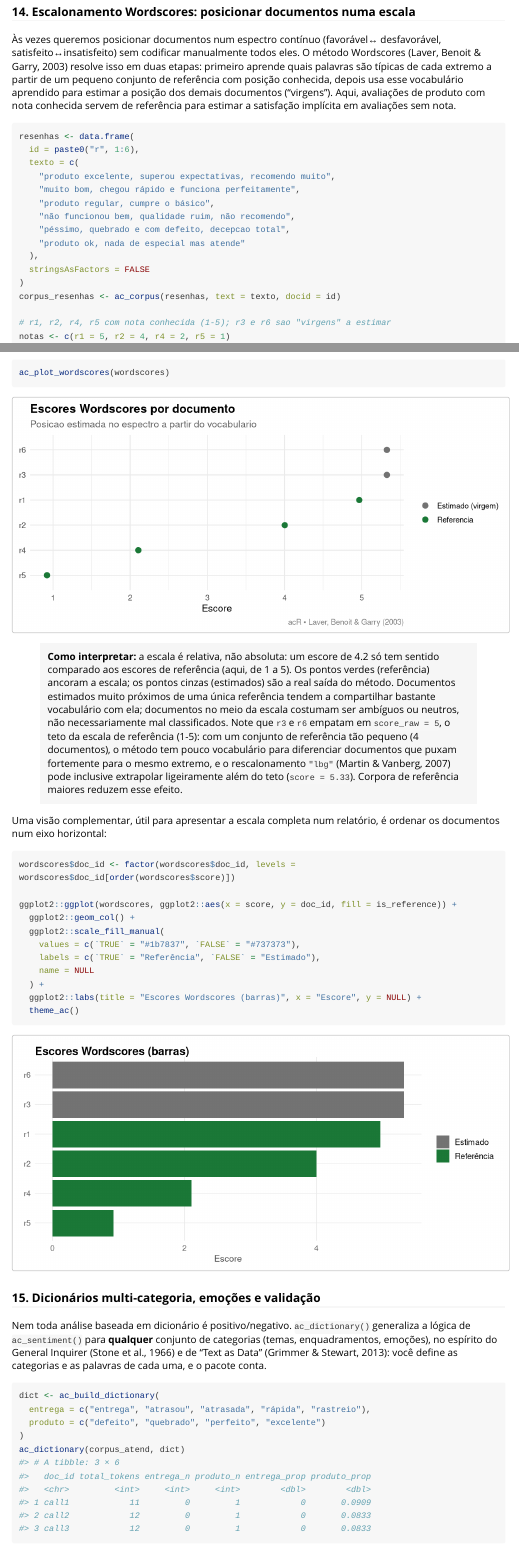
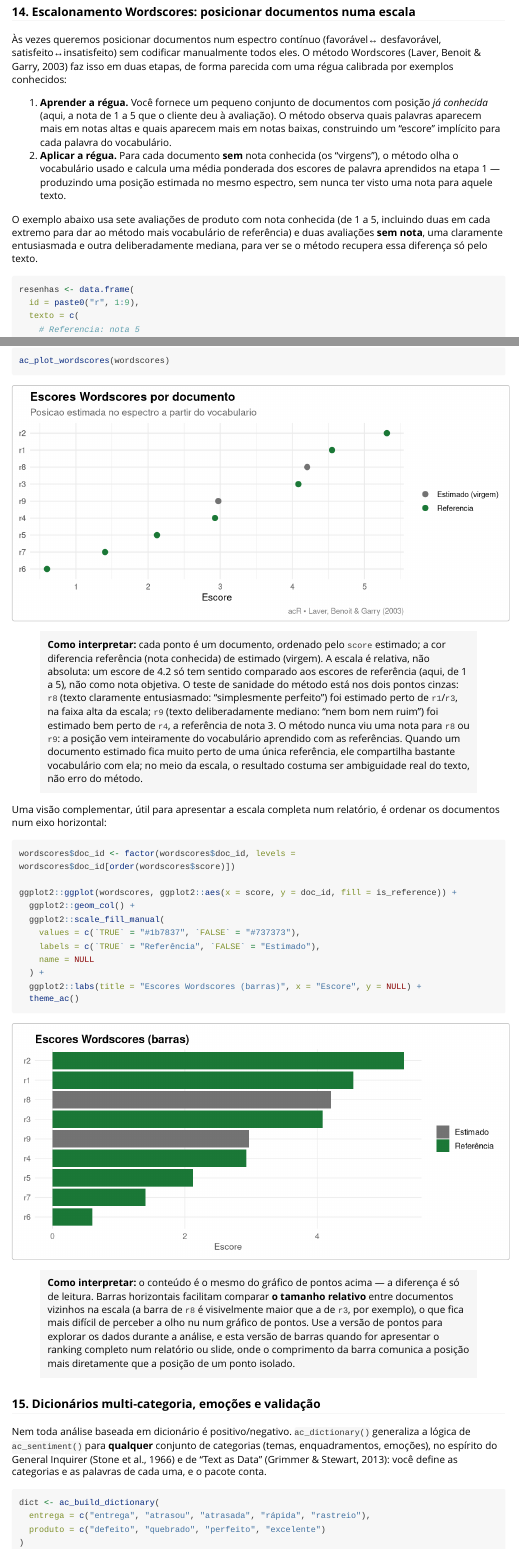
Before and after one commit to andersonheri/acR, an R Markdown document (vignettes/quantitativo.Rmd): the page in a window 1100 px wide, from 18510 px down, and a second part further down, joined at a grey line. Rendered offline with R 4.5, knitr and Pandoc, with nearby package versions; some code elsewhere in the file could not run offline; long lines of code are wrapped; common packages that the code uses without loading them are loaded.

Commit message:
Reescreve secao 14 (Wordscores) com exemplo melhor e callout no 2o grafico
A explicacao do metodo estava abstrata demais (falava de "palavras
tipicas" e "documentos virgens" sem passo a passo concreto); agora
explica como duas etapas (aprender a regua com referencias, aplicar a
regua aos documentos sem nota).

O exemplo antigo (6 avaliacoes de uma linha, so 4 referencias) era
pequeno demais: produzia um empate degenerado entre os dois
documentos estimados exatamente no teto da escala (score_raw = 5),
o que nao ilustrava bem o metodo. O novo exemplo usa 7 referencias
(nota 1 a 5, com 2 exemplos em cada extremo) e 2 documentos virgens
com conteudo deliberadamente contrastante (um claramente entusiasmado,
outro deliberadamente mediano) -- o resultado estimado recupera essa
diferenca corretamente (r8 perto do topo, r9 perto do meio), dando ao
callout um "teste de sanidade" concreto para explicar.

O segundo grafico (barras horizontais) nao tinha nenhum callout
"Como interpretar"; agora explica o que motiva usar essa versao em vez
do grafico de pontos (comparar tamanho de barra entre vizinhos,
melhor para apresentacao/relatorio).

Co-Authored-By: Claude Sonnet 5 <noreply@anthropic.com>
Claude-Session: https://claude.ai/code/session_01KcSzVgzdY2oQZjb54MdcYv

````diff
--- a/vignettes/quantitativo.Rmd
+++ b/vignettes/quantitativo.Rmd
@@ -725,21 +725,28 @@ ggplot2::ggplot(serie, ggplot2::aes(x = period, y = value)) +
 
 Às vezes queremos posicionar documentos num espectro contínuo (favorável↔
 desfavorável, satisfeito↔insatisfeito) sem codificar manualmente todos
-eles. O método Wordscores (Laver, Benoit & Garry, 2003) resolve isso em
-duas etapas: primeiro aprende quais palavras são típicas de cada extremo a
-partir de um pequeno conjunto de referência com posição conhecida, depois
-usa esse vocabulário aprendido para estimar a posição dos demais
-documentos ("virgens"). Aqui, avaliações de produto com nota conhecida
-servem de referência para estimar a satisfação implícita em avaliações sem
-nota.
+eles. O método Wordscores (Laver, Benoit & Garry, 2003) faz isso em duas
+etapas, de forma parecida com uma régua calibrada por exemplos conhecidos:
+
+1. **Aprender a régua.** Você fornece um pequeno conjunto de documentos
+   com posição *já conhecida* (aqui, a nota de 1 a 5 que o cliente deu à
+   avaliação). O método observa quais palavras aparecem mais em notas
+   altas e quais aparecem mais em notas baixas, construindo um "escore"
+   implícito para cada palavra do vocabulário.
+2. **Aplicar a régua.** Para cada documento **sem** nota conhecida (os
+   "virgens"), o método olha o vocabulário usado e calcula uma média
+   ponderada dos escores de palavra aprendidos na etapa 1 — produzindo
+   uma posição estimada no mesmo espectro, sem nunca ter visto uma nota
+   para aquele texto.
+
+O exemplo abaixo usa sete avaliações de produto com nota conhecida (de 1
+a 5, incluindo duas em cada extremo para dar ao método mais vocabulário
+de referência) e duas avaliações **sem nota**, uma claramente entusiasmada
+e outra deliberadamente mediana, para ver se o método recupera essa
+diferença só pelo texto.
 
 ```{r wordscores}
 resenhas <- data.frame(
-  id = paste0("r", 1:6),
+  id = paste0("r", 1:9),
   texto = c(
-    "produto excelente, superou expectativas, recomendo muito",
-    "muito bom, chegou rápido e funciona perfeitamente",
-    "produto regular, cumpre o básico",
-    "não funcionou bem, qualidade ruim, não recomendo",
-    "péssimo, quebrado e com defeito, decepcao total",
-    "produto ok, nada de especial mas atende"
+    # Referencia: nota 5
@@ -748,8 +769,8 @@ resenhas <- data.frame(
 )
 corpus_resenhas <- ac_corpus(resenhas, text = texto, docid = id)
 
-# r1, r2, r4, r5 com nota conhecida (1-5); r3 e r6 sao "virgens" a estimar
-notas <- c(r1 = 5, r2 = 4, r4 = 2, r5 = 1)
+# r1, r2, r3, r4, r5, r6, r7 tem nota conhecida; r8 e r9 sao "virgens"
+notas <- c(r1 = 5, r2 = 5, r3 = 4, r4 = 3, r5 = 2, r6 = 1, r7 = 1)
 wordscores <- ac_wordscores(corpus_resenhas, notas, rescale = "lbg")
 wordscores
 ```
@@ -758,19 +779,20 @@ wordscores
 ac_plot_wordscores(wordscores)
 ```
 
-> **Como interpretar:** a escala é relativa, não absoluta: um escore de
-> 4.2 só tem sentido comparado aos escores de referência (aqui, de 1 a 5).
-> Os pontos verdes (referência) ancoram a escala; os pontos cinzas
-> (estimados) são a real saída do método. Documentos estimados muito
-> próximos de uma única referência tendem a compartilhar bastante
-> vocabulário com ela; documentos no meio da escala costumam ser
-> ambíguos ou neutros, não necessariamente mal classificados. Note que
-> `r3` e `r6` empatam em `score_raw = 5`, o teto da escala de referência
-> (1-5): com um conjunto de referência tão pequeno (4 documentos), o
-> método tem pouco vocabulário para diferenciar documentos que puxam
-> fortemente para o mesmo extremo, e o rescalonamento `"lbg"` (Martin &
-> Vanberg, 2007) pode inclusive extrapolar ligeiramente além do teto
-> (`score = 5.33`). Corpora de referência maiores reduzem esse efeito.
+> **Como interpretar:** cada ponto é um documento, ordenado pelo
+> `score` estimado; a cor diferencia referência (nota conhecida) de
+> estimado (virgem). A escala é relativa, não absoluta: um escore de
+> 4.2 só tem sentido comparado aos escores de referência (aqui, de 1 a
+> 5), não como nota objetiva. O teste de sanidade do método está nos
+> dois pontos cinzas: `r8` (texto claramente entusiasmado: "simplesmente
+> perfeito") foi estimado perto de `r1`/`r3`, na faixa alta da escala;
+> `r9` (texto deliberadamente mediano: "nem bom nem ruim") foi estimado
+> bem perto de `r4`, a referência de nota 3. O método nunca viu uma nota
+> para `r8` ou `r9`: a posição vem inteiramente do vocabulário
+> aprendido com as referências. Quando um documento estimado fica muito
+> perto de uma única referência, ele compartilha bastante vocabulário
+> com ela; no meio da escala, o resultado costuma ser ambiguidade real
+> do texto, não erro do método.
 
 Uma visão complementar, útil para apresentar a escala completa num
 relatório, é ordenar os documentos num eixo horizontal:
@@ -788,6 +810,16 @@ ggplot2::ggplot(wordscores, ggplot2::aes(x = score, y = doc_id, fill = is_refere
   ggplot2::labs(title = "Escores Wordscores (barras)", x = "Escore", y = NULL) +
   theme_ac()
 ```
+
+> **Como interpretar:** o conteúdo é o mesmo do gráfico de pontos acima
+> — a diferença é só de leitura. Barras horizontais facilitam comparar
+> **o tamanho relativo** entre documentos vizinhos na escala (a barra de
+> `r8` é visivelmente maior que a de `r3`, por exemplo), o que fica mais
+> difícil de perceber a olho nu num gráfico de pontos. Use a versão de
+> pontos para explorar os dados durante a análise, e esta versão de
+> barras quando for apresentar o ranking completo num relatório ou
+> slide, onde o comprimento da barra comunica a posição mais
+> diretamente que a posição de um ponto isolado.
 
 ### 15. Dicionários multi-categoria, emoções e validação
 
````
Also changed, not shown: vignettes/quantitativo.Rmd (14 more changed lines).
